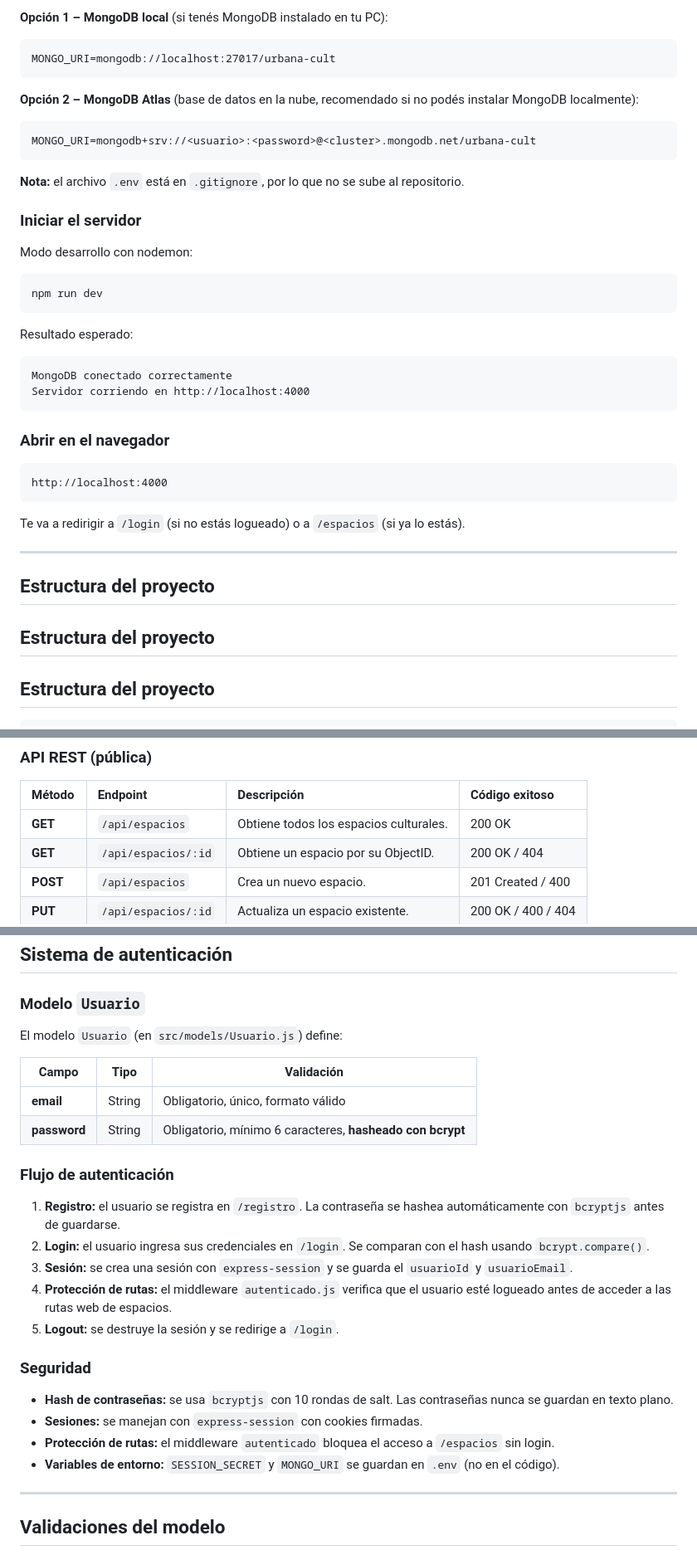
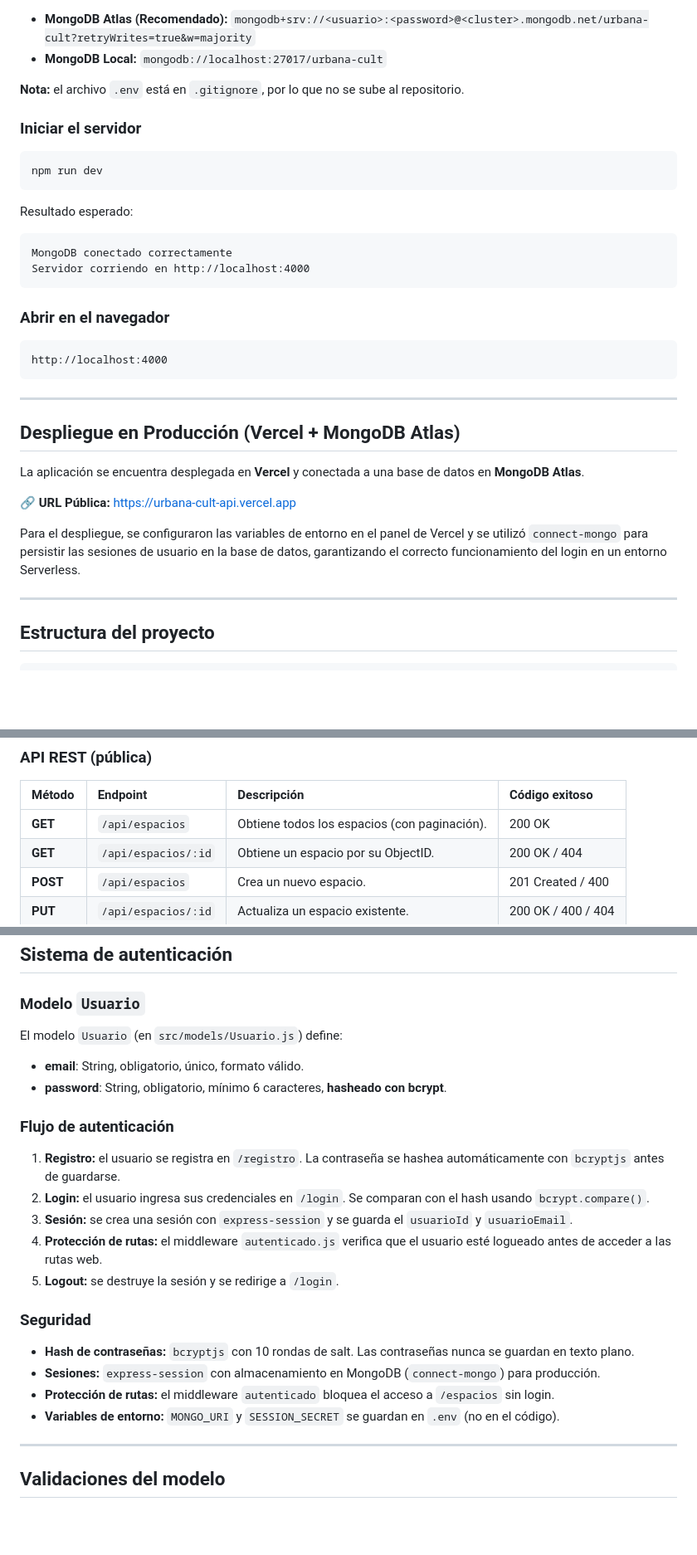
Before and after one commit to mendez-daniela/urbana-cult-api, a Markdown page: README.md, 3 parts joined by grey strips. Shown at 83% size. GitHub-like rendering; blank space fills up the shorter version.

````diff
--- a/README.md
+++ b/README.md
@@ -75,46 +63,37 @@ La variable `MONGO_URI` acepta dos configuraciones según el entorno:
 
-**Opción 1 – MongoDB local** (si tenés MongoDB instalado en tu PC):
-
-```
-MONGO_URI=mongodb://localhost:27017/urbana-cult
-```
-
-**Opción 2 – MongoDB Atlas** (base de datos en la nube, recomendado si no podés instalar MongoDB localmente):
-
-```
-MONGO_URI=mongodb+srv://<usuario>:<password>@<cluster>.mongodb.net/urbana-cult
-```
+- **MongoDB Atlas (Recomendado):** `mongodb+srv://<usuario>:<password>@<cluster>.mongodb.net/urbana-cult?retryWrites=true&w=majority`
+- **MongoDB Local:** `mongodb://localhost:27017/urbana-cult`
 
 **Nota:** el archivo `.env` está en `.gitignore`, por lo que no se sube al repositorio.
 
 ### Iniciar el servidor
-
-Modo desarrollo con nodemon:
 
 ```bash
 npm run dev
 ```
 
 Resultado esperado:
-
 ```
 MongoDB conectado correctamente
 Servidor corriendo en http://localhost:4000
 ```
 
 ### Abrir en el navegador
-
 ```
 http://localhost:4000
 ```
 
-Te va a redirigir a `/login` (si no estás logueado) o a `/espacios` (si ya lo estás).
+---
+
+## Despliegue en Producción (Vercel + MongoDB Atlas)
+
+La aplicación se encuentra desplegada en **Vercel** y conectada a una base de datos en **MongoDB Atlas**.
+
+🔗 **URL Pública:** [https://urbana-cult-api.vercel.app](https://urbana-cult-api.vercel.app)
+
+Para el despliegue, se configuraron las variables de entorno en el panel de Vercel y se utilizó `connect-mongo` para persistir las sesiones de usuario en la base de datos, garantizando el correcto funcionamiento del login en un entorno Serverless.
 
 ---
-
-## Estructura del proyecto
-
-## Estructura del proyecto
 
 ## Estructura del proyecto
 
@@ -172,7 +151,7 @@ urbana-cult-api/
 
 | Método | Endpoint | Descripción | Código exitoso |
 | :--- | :--- | :--- | :--- |
-| **GET** | `/api/espacios` | Obtiene todos los espacios culturales. | 200 OK |
+| **GET** | `/api/espacios` | Obtiene todos los espacios (con paginación). | 200 OK |
 | **GET** | `/api/espacios/:id` | Obtiene un espacio por su ObjectID. | 200 OK / 404 |
 | **POST** | `/api/espacios` | Crea un nuevo espacio. | 201 Created / 400 |
 | **PUT** | `/api/espacios/:id` | Actualiza un espacio existente. | 200 OK / 400 / 404 |
@@ -219,28 +198,22 @@ urbana-cult-api/
 ## Sistema de autenticación
 
 ### Modelo `Usuario`
-
 El modelo `Usuario` (en `src/models/Usuario.js`) define:
-
-| Campo | Tipo | Validación |
-|---|---|---|
-| **email** | String | Obligatorio, único, formato válido |
-| **password** | String | Obligatorio, mínimo 6 caracteres, **hasheado con bcrypt** |
+- **email**: String, obligatorio, único, formato válido.
+- **password**: String, obligatorio, mínimo 6 caracteres, **hasheado con bcrypt**.
 
 ### Flujo de autenticación
-
 1. **Registro:** el usuario se registra en `/registro`. La contraseña se hashea automáticamente con `bcryptjs` antes de guardarse.
 2. **Login:** el usuario ingresa sus credenciales en `/login`. Se comparan con el hash usando `bcrypt.compare()`.
 3. **Sesión:** se crea una sesión con `express-session` y se guarda el `usuarioId` y `usuarioEmail`.
-4. **Protección de rutas:** el middleware `autenticado.js` verifica que el usuario esté logueado antes de acceder a las rutas web de espacios.
+4. **Protección de rutas:** el middleware `autenticado.js` verifica que el usuario esté logueado antes de acceder a las rutas web.
 5. **Logout:** se destruye la sesión y se redirige a `/login`.
 
 ### Seguridad
-
-- **Hash de contraseñas:** se usa `bcryptjs` con 10 rondas de salt. Las contraseñas nunca se guardan en texto plano.
-- **Sesiones:** se manejan con `express-session` con cookies firmadas.
+- **Hash de contraseñas:** `bcryptjs` con 10 rondas de salt. Las contraseñas nunca se guardan en texto plano.
+- **Sesiones:** `express-session` con almacenamiento en MongoDB (`connect-mongo`) para producción.
 - **Protección de rutas:** el middleware `autenticado` bloquea el acceso a `/espacios` sin login.
-- **Variables de entorno:** `SESSION_SECRET` y `MONGO_URI` se guardan en `.env` (no en el código).
+- **Variables de entorno:** `MONGO_URI` y `SESSION_SECRET` se guardan en `.env` (no en el código).
 
 ---
 
````
Also changed, not shown: other parts of README.md (+30 -62 lines).
